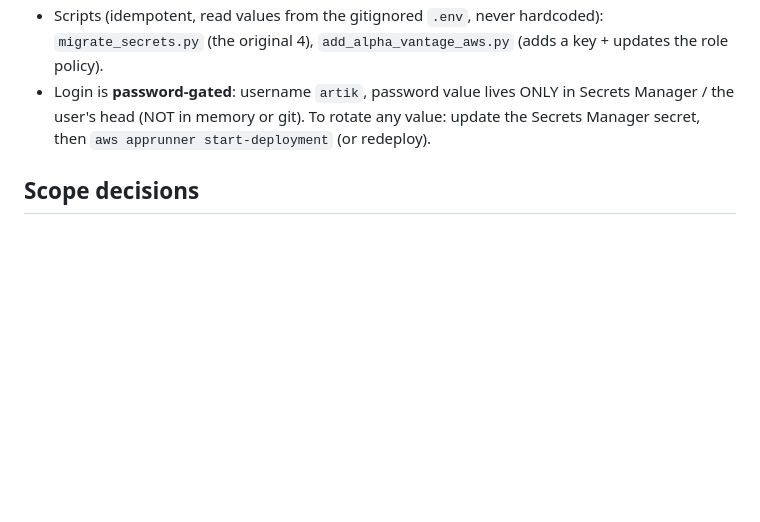
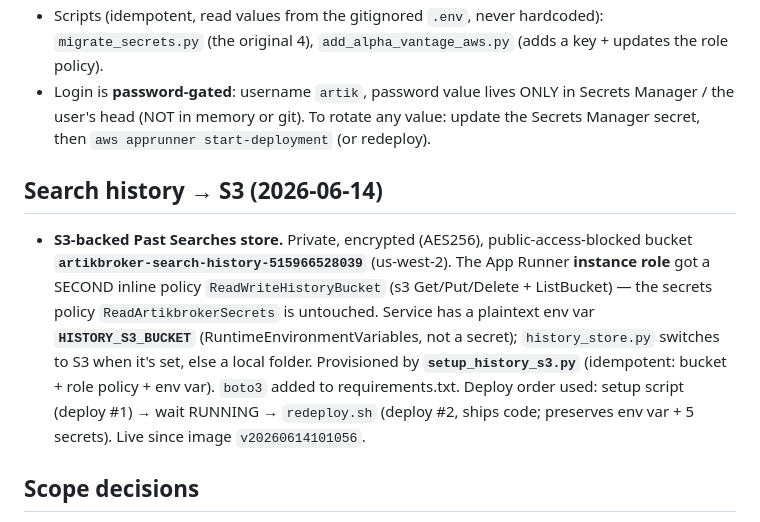
Before and after one commit to bitneuron/artikwebextn, a Markdown page: memory/2026-06-13_artikbroker-aws-deploy.md, the part around the change. Rendered like a GitHub page; blank space fills up the shorter version.

```diff
--- a/memory/2026-06-13_artikbroker-aws-deploy.md
+++ b/memory/2026-06-13_artikbroker-aws-deploy.md
@@ -61,6 +61,16 @@ User's stated criteria: "easy to deploy and stable."
   the user's head (NOT in memory or git). To rotate any value: update the Secrets Manager secret,
   then `aws apprunner start-deployment` (or redeploy).
 
+## Search history → S3 (2026-06-14)
+- **S3-backed Past Searches store.** Private, encrypted (AES256), public-access-blocked bucket
+  **`artikbroker-search-history-515966528039`** (us-west-2). The App Runner **instance role** got a
+  SECOND inline policy `ReadWriteHistoryBucket` (s3 Get/Put/Delete + ListBucket) — the secrets policy
+  `ReadArtikbrokerSecrets` is untouched. Service has a plaintext env var **`HISTORY_S3_BUCKET`**
+  (RuntimeEnvironmentVariables, not a secret); `history_store.py` switches to S3 when it's set, else a
+  local folder. Provisioned by **`setup_history_s3.py`** (idempotent: bucket + role policy + env var).
+  `boto3` added to requirements.txt. Deploy order used: setup script (deploy #1) → wait RUNNING →
+  `redeploy.sh` (deploy #2, ships code; preserves env var + 5 secrets). Live since image `v20260614101056`.
+
 ## Scope decisions
 - **One service only** (artikBroker; not artikAPIs). It's self-contained.
 - **Public, no Portfolio:** `.dockerignore` excludes `knowledge_bases/`, so the private
```
Also changed, not shown: memory/2026-06-13_artik-broker-webapp.md (+13 -0 lines).
